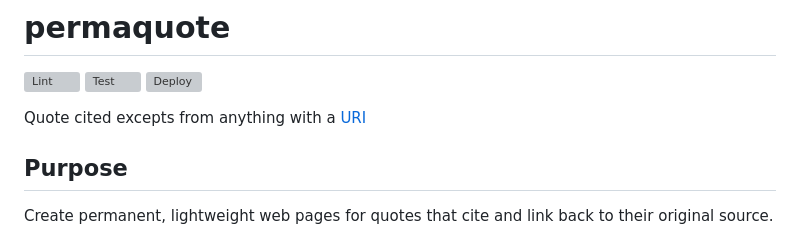
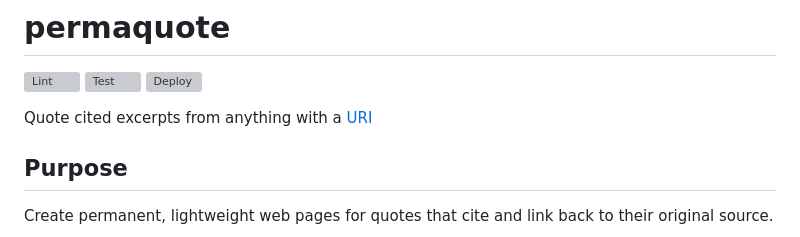
Before and after one commit to jncraton/permaquote, a Markdown page: readme.md, the part around the change. GitHub-like rendering; grey boxes are pictures that could not be loaded.

```diff
--- a/readme.md
+++ b/readme.md
@@ -4,7 +4,7 @@
 [![Test](https://github.com/jncraton/permaquote/actions/workflows/test.yml/badge.svg)](https://github.com/jncraton/permaquote/actions/workflows/test.yml)
 [![Deploy](https://github.com/jncraton/permaquote/actions/workflows/deploy.yml/badge.svg)](https://github.com/jncraton/permaquote/actions/workflows/deploy.yml)
 
-Quote cited excepts from anything with a [URI](https://en.wikipedia.org/wiki/Uniform_Resource_Identifier)
+Quote cited excerpts from anything with a [URI](https://en.wikipedia.org/wiki/Uniform_Resource_Identifier)
 
 ## Purpose
 
```
